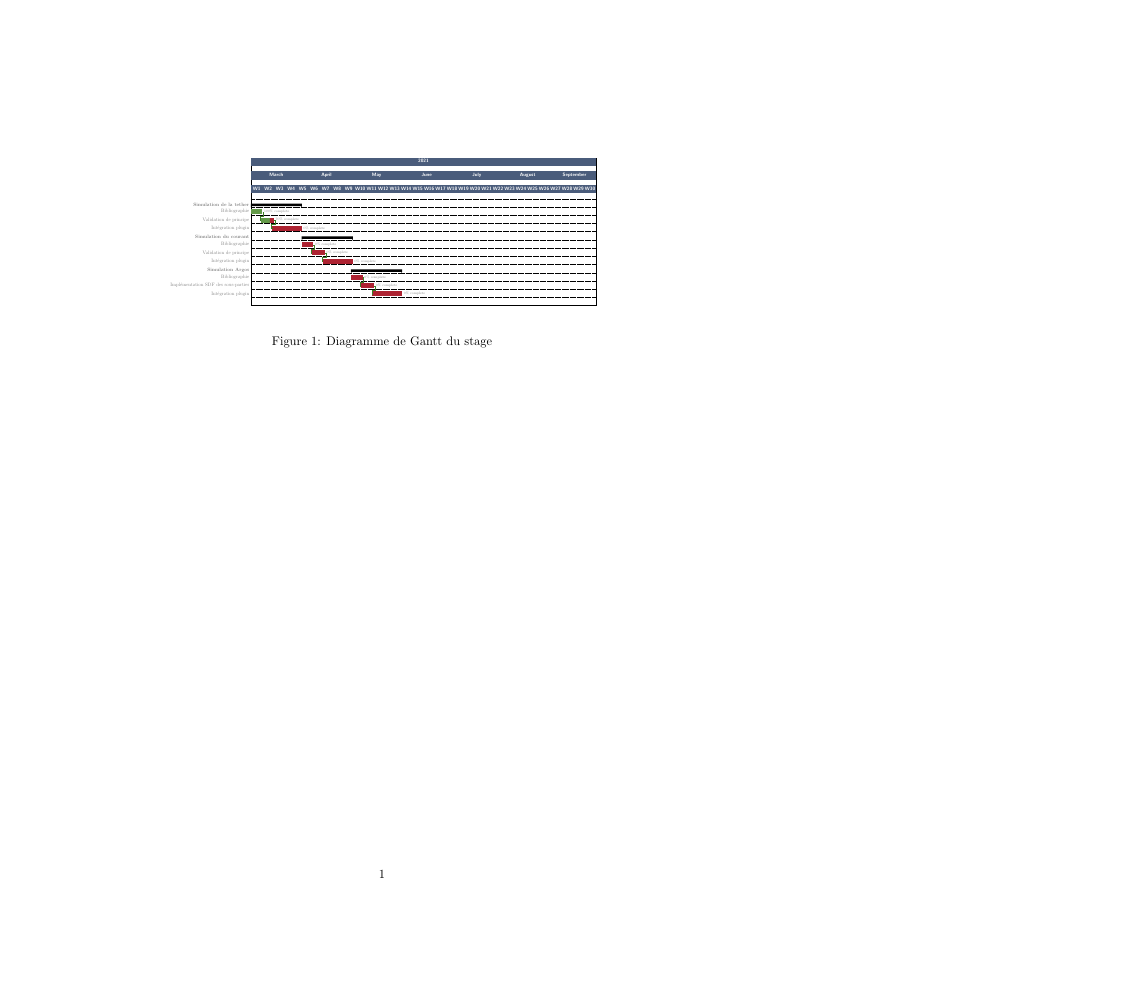
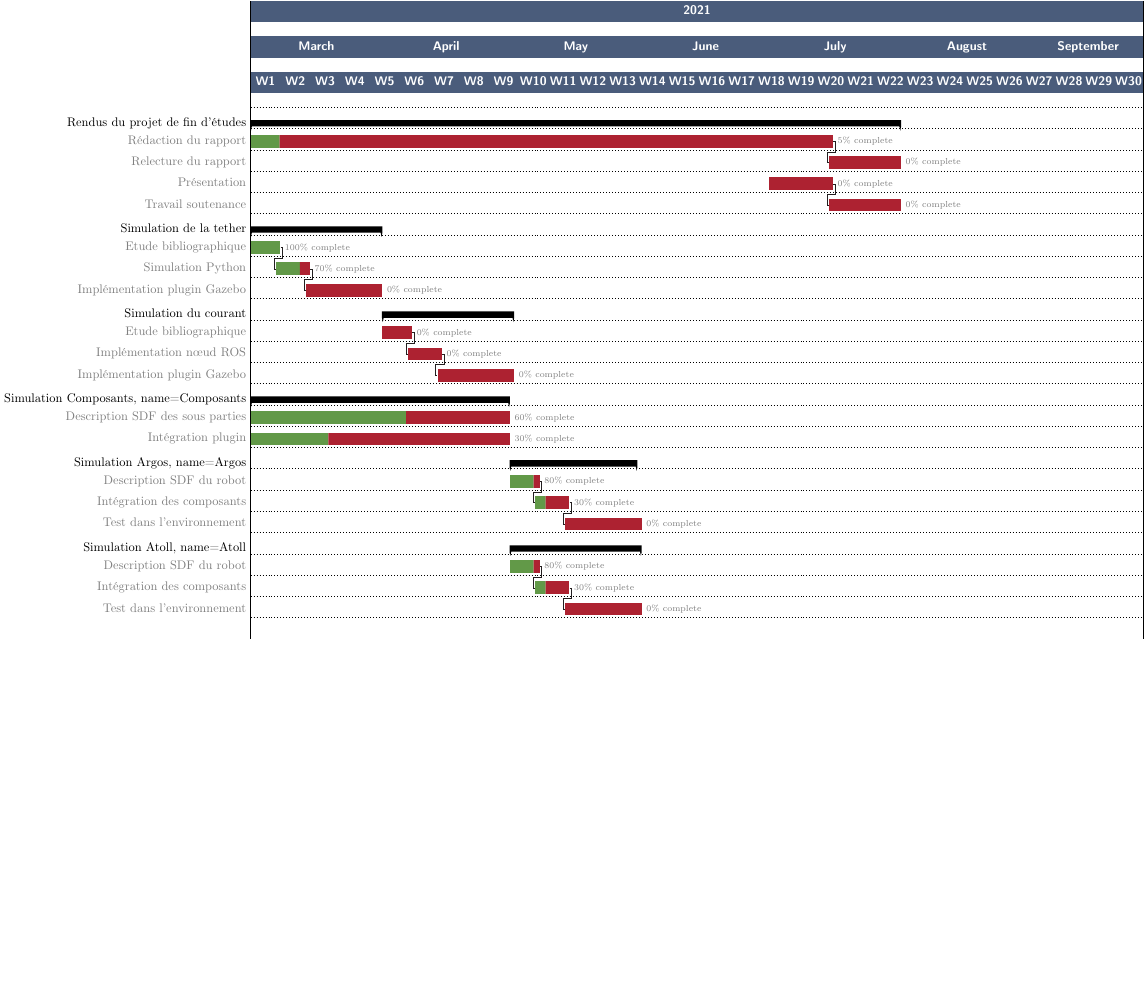
Before and after one commit to Teusner/Forssea_Report, a LaTeX figure (gantt/gantt.tex): the whole page, the shorter picture padded with empty space. Compiled offline with pdfLaTeX.

Commit message:
Updating gantt project

```diff
--- a/gantt/gantt.tex
+++ b/gantt/gantt.tex
@@ -30,30 +32,42 @@
 
         \gantttitlecalendar{year, month=name, week=1} \\
         bar height=.6,bar label font=\normalsize\color{black!50},group right shift=0,
-                %     group top shift=.6,group height=.3,group peaks height=.2,bar incomplete/.append style={fill=Maroon}
-                \ganttset{link/.style={OliveGreen}}
+        group top shift=.6,group height=.3,group peaks height=.2,bar incomplete/.append style={fill=Maroon}
+        \ganttset{link/.style={Black}}
+
+        \ganttgroup{Rendus du projet de fin d'études}{2021-03-01}{2021-07-31} \\
+        \ganttbar[progress=5]{Rédaction du rapport}{2021-03-01}{2021-07-15} \\
+        \ganttlinkedbar[progress=0]{Relecture du rapport}{2021-07-15}{2021-07-31} \\
+        \ganttbar[progress=0]{Présentation}{2021-07-01}{2021-07-15} \\
+        \ganttlinkedbar[progress=0]{Travail soutenance}{2021-07-15}{2021-07-31} \\
+
 
         \ganttgroup{Simulation de la tether}{2021-03-01}{2021-03-31} \\
-                \ganttbar[progress=100, name=TBiblio]{Bibliographie}{2021-03-01}{2021-03-07} \\
-                \ganttlinkedbar[progress=70, name=TPython]{Validation de principe}{2021-03-07}{2021-03-14} \\
-                \ganttlinkedbar[progress=0, name=TPlugin]{Intégration plugin}{2021-03-14}{2021-03-31} \\
+        \ganttbar[progress=100]{Etude bibliographique}{2021-03-01}{2021-03-07} \\
+        \ganttlinkedbar[progress=70, name=TPython]{Simulation Python}{2021-03-07}{2021-03-14} \\
+        \ganttlinkedbar[progress=0, name=TPlugin]{Implémentation plugin Gazebo}{2021-03-14}{2021-03-31} \\
 
 
         \ganttgroup{Simulation du courant}{2021-04-01}{2021-04-31} \\
-                \ganttbar[progress=0, name=TBiblio]{Bibliographie}{2021-04-01}{2021-04-07} \\
-                \ganttlinkedbar[progress=0, name=TPython]{Validation de principe}{2021-04-07}{2021-04-14} \\
-                \ganttlinkedbar[progress=0, name=TPlugin]{Intégration plugin}{2021-04-14}{2021-04-31} \\
+        \ganttbar[progress=0, name=TBiblio]{Etude bibliographique}{2021-04-01}{2021-04-07} \\
+        \ganttlinkedbar[progress=0, name=TPython]{Implémentation n\oe ud ROS}{2021-04-07}{2021-04-14} \\
+        \ganttlinkedbar[progress=0, name=TPlugin]{Implémentation plugin Gazebo}{2021-04-14}{2021-04-31} \\
+
+        \ganttgroup{Simulation Composants, name=Composants}{2021-03-01}{2021-04-30} \\
+        \ganttbar[progress=60]{Description SDF des sous parties}{2021-03-01}{2021-04-30} \\
+        \ganttbar[progress=30]{Intégration plugin}{2021-03-01}{2021-04-30} \\
+
+        \ganttgroup{Simulation Argos, name=Argos}{2021-05-01}{2021-05-30} \\
+        \ganttbar[progress=80]{Description SDF du robot}{2021-05-01}{2021-05-07} \\
+        \ganttlinkedbar[progress=30]{Intégration des composants}{2021-05-07}{2021-05-14} \\
+        \ganttlinkedbar[progress=0]{Test dans l'environnement}{2021-05-14}{2021-05-31} \\
+
+        \ganttgroup{Simulation Atoll, name=Atoll}{2021-05-01}{2021-05-31} \\
+        \ganttbar[progress=80]{Description SDF du robot}{2021-05-01}{2021-05-07} \\
+        \ganttlinkedbar[progress=30]{Intégration des composants}{2021-05-07}{2021-05-14} \\
+        \ganttlinkedbar[progress=0]{Test dans l'environnement}{2021-05-14}{2021-05-31} \\
 
 
-                \ganttgroup{Simulation Argos}{2021-05-01}{2021-05-31} \\
-                \ganttbar[progress=0, name=TBiblio]{Bibliographie}{2021-05-01}{2021-05-07} \\
-                \ganttlinkedbar[progress=0, name=TPython]{Implémentation SDF des sous-parties}{2021-05-07}{2021-05-14} \\
-                \ganttlinkedbar[progress=0, name=TPlugin]{Intégration plugin}{2021-05-14}{2021-05-31} \\
 
-
-            \end{ganttchart}}
-        \end{center}
-        \caption{Diagramme de Gantt du stage}
-    \end{figure}
-
+    \end{ganttchart}
 \end{document}
```
Also changed, not shown: gantt/gantt.tex (28 more changed lines). Lines whose indentation alone changed are shown as unchanged.
